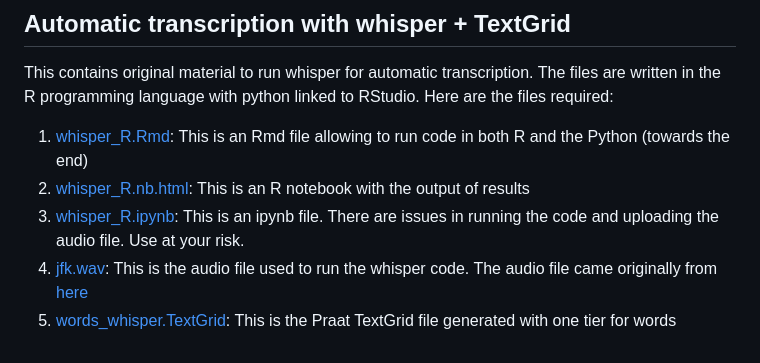
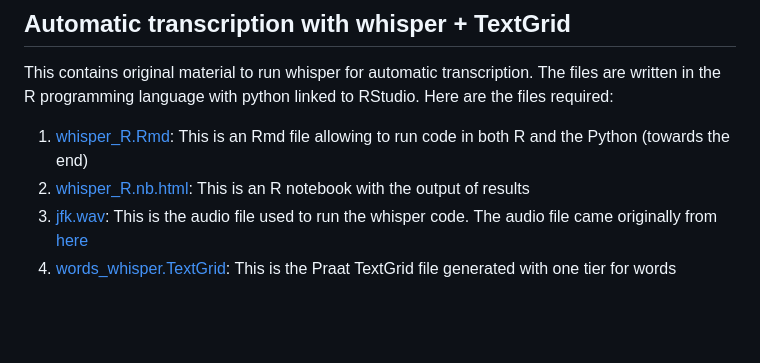
Before and after one commit to JalalAl-Tamimi/Tutorial_WebMAUS_wav2vec2_whisper, a Markdown page: README.md, the part around the change. Rendered like a GitHub page; blank space fills up the shorter version.

Commit message:
Remove duplicate entries in README file

```diff
--- a/README.md
+++ b/README.md
@@ -39,6 +39,5 @@ This contains original material to run whisper for automatic transcription. The
 
 1. [whisper_R.Rmd](https://jalalal-tamimi.github.io/Tutorial_WebMAUS_wav2vec2_whisper/whisper_R.Rmd): This is an Rmd file allowing to run code in both R and the Python (towards the end)
 2. [whisper_R.nb.html](https://jalalal-tamimi.github.io/Tutorial_WebMAUS_wav2vec2_whisper/whisper_R.nb.html): This is an R notebook with the output of results
-3. [whisper_R.ipynb](https://jalalal-tamimi.github.io/Tutorial_WebMAUS_wav2vec2_whisper/whisper_R.ipynb): This is an ipynb file. There are issues in running the code and uploading the audio file. Use at your risk.
-4. [jfk.wav](https://jalalal-tamimi.github.io/Tutorial_WebMAUS_wav2vec2_whisper/jfk.wav): This is the audio file used to run the whisper code. The audio file came originally from [here](https://github.com/bnosac/audio.whisper/tree/master/inst/samples)
-5. [words_whisper.TextGrid](https://jalalal-tamimi.github.io/Tutorial_WebMAUS_wav2vec2_whisper/words_whisper.TextGrid): This is the Praat TextGrid file generated with one tier for words
+3. [jfk.wav](https://jalalal-tamimi.github.io/Tutorial_WebMAUS_wav2vec2_whisper/jfk.wav): This is the audio file used to run the whisper code. The audio file came originally from [here](https://github.com/bnosac/audio.whisper/tree/master/inst/samples)
+4. [words_whisper.TextGrid](https://jalalal-tamimi.github.io/Tutorial_WebMAUS_wav2vec2_whisper/words_whisper.TextGrid): This is the Praat TextGrid file generated with one tier for words
```
